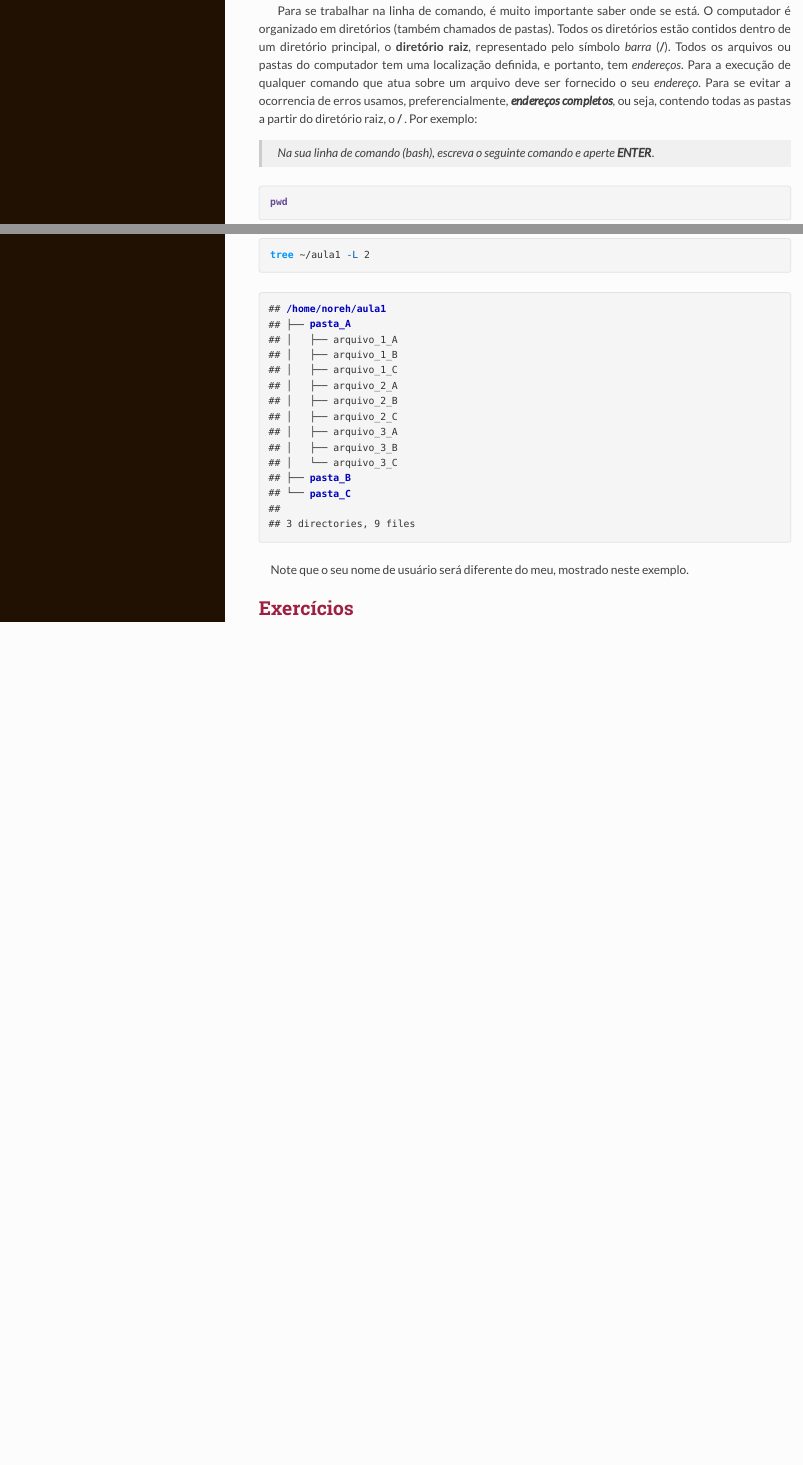
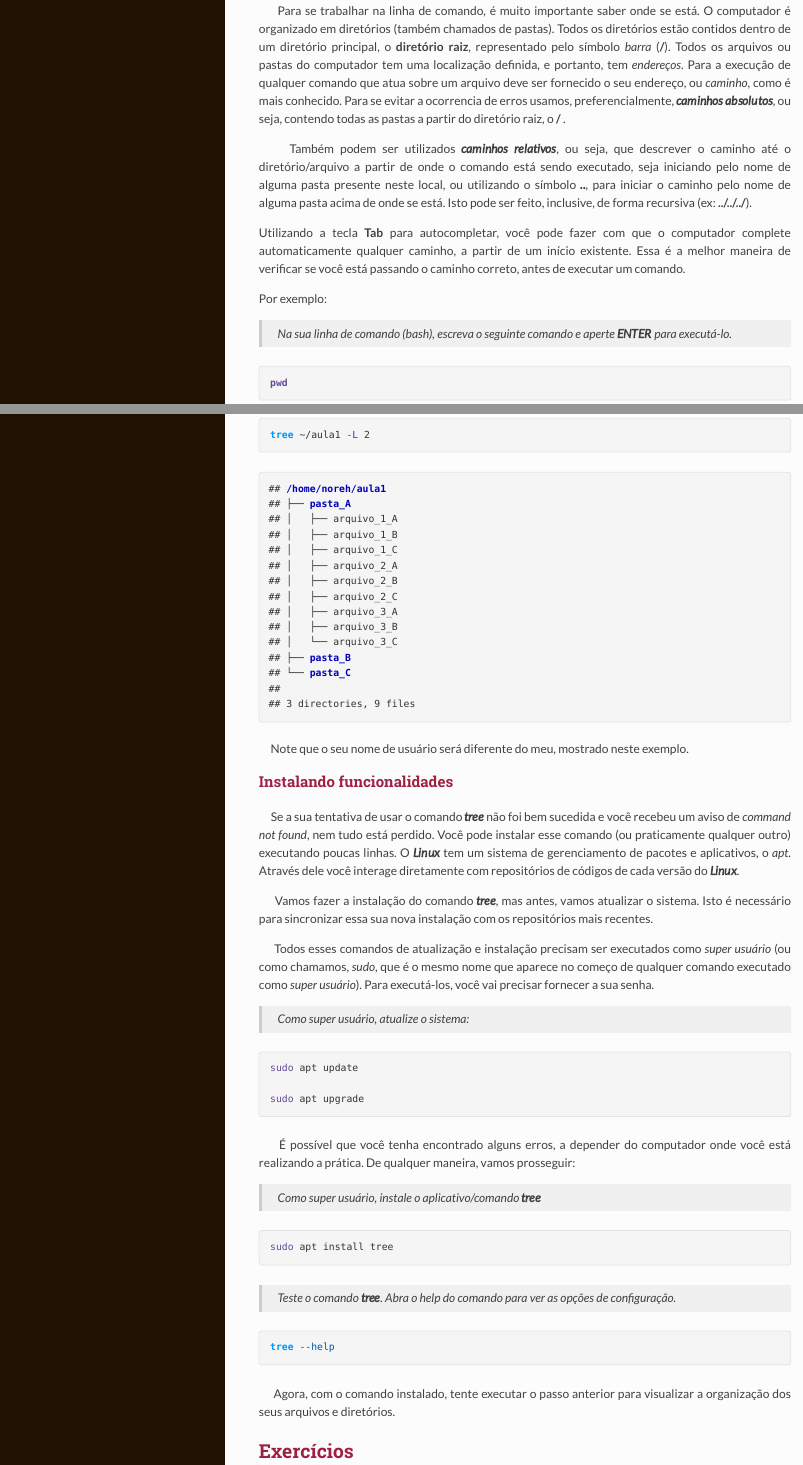
Before and after one commit to heronoh/bioinfo, an R Markdown document (aulas/Pratica_1-Bioinfo.Rmd): the page in a window 1100 px wide, from 1990 px down before the commit and from 2140 px down after it, so that both start at the same text, and a second part further down, joined at a grey line. The pictures show the output file aulas/Pratica_1-Bioinfo.html that the author committed with the source, opened offline.

Commit message:
corrigindo tree

````diff
--- a/aulas/Pratica_1-Bioinfo.Rmd
+++ b/aulas/Pratica_1-Bioinfo.Rmd
@@ -106,9 +112,16 @@ Todos os sistemas operacionais podem ser operados sem a necessidade de uma inter
 
 
 &nbsp;&nbsp;&nbsp;&nbsp;
-Para se trabalhar na linha de comando, é muito importante saber onde se está. O computador é organizado em diretórios (também chamados de pastas). Todos os diretórios estão contidos dentro de um diretório principal, o **diretório raiz**, representado pelo símbolo _barra_ (**/**). Todos os arquivos ou pastas do computador tem uma localização definida, e portanto, tem _endereços_. Para a execução de qualquer comando que atua sobre um arquivo deve ser fornecido o seu _endereço_. Para se evitar a ocorrencia de erros usamos, preferencialmente, **_endereços completos_**, ou seja, contendo todas as pastas a partir do diretório raiz, o **/** . Por exemplo:
+Para se trabalhar na linha de comando, é muito importante saber onde se está. O computador é organizado em diretórios (também chamados de pastas). Todos os diretórios estão contidos dentro de um diretório principal, o **diretório raiz**, representado pelo símbolo _barra_ (**/**). Todos os arquivos ou pastas do computador tem uma localização definida, e portanto, tem _endereços_. Para a execução de qualquer comando que atua sobre um arquivo deve ser fornecido o seu endereço, ou _caminho_, como é mais conhecido. Para se evitar a ocorrencia de erros usamos, preferencialmente, **_caminhos absolutos_**, ou seja, contendo todas as pastas a partir do diretório raiz, o **/** .
 
-> Na sua linha de comando (_bash_), escreva o seguinte comando e aperte ***ENTER***.
+&nbsp;&nbsp;&nbsp;&nbsp;
+Também podem ser utilizados **_caminhos relativos_**, ou seja, que descrever o caminho até o diretório/arquivo a partir de onde o comando está sendo executado, seja iniciando pelo nome de alguma pasta presente neste local, ou utilizando o símbolo ***..***, para iniciar o caminho pelo nome de alguma pasta acima de onde se está. Isto pode ser feito, inclusive, de forma recursiva (ex: **../../../**).
+
+Utilizando a tecla **Tab** para autocompletar, você pode fazer com que o computador complete automaticamente qualquer caminho, a partir de um início existente. Essa é a melhor maneira de verificar se você está passando o caminho correto, antes de executar um comando.
+
+Por exemplo:
+
+> Na sua linha de comando (_bash_), escreva o seguinte comando e aperte ***ENTER*** para executá-lo.
 
 ```{bash, echo=TRUE,eval=FALSE}
 pwd
@@ -285,6 +296,52 @@ tree ~/aula1 -L 2
 
 &nbsp;&nbsp;&nbsp;&nbsp;
 Note que o seu nome de usuário será diferente do meu, mostrado neste exemplo.
+
+
+### Instalando funcionalidades
+
+&nbsp;&nbsp;&nbsp;&nbsp;
+Se a sua tentativa de usar o comando ***tree*** não foi bem sucedida e você recebeu um aviso de _command not found_, nem tudo está perdido. Você pode instalar esse comando (ou praticamente qualquer outro) executando poucas linhas.
+O ***Linux*** tem um sistema de gerenciamento de pacotes e aplicativos, o _apt_. Através dele você interage diretamente com repositórios de códigos de cada versão do ***Linux***.
+
+&nbsp;&nbsp;&nbsp;&nbsp;
+Vamos fazer a instalação do comando ***tree***, mas antes, vamos atualizar o sistema. Isto é necessário para sincronizar essa sua nova instalação com os repositórios mais recentes.
+
+&nbsp;&nbsp;&nbsp;&nbsp;
+Todos esses comandos de atualização e instalação precisam ser executados como _super usuário_ (ou como chamamos, _sudo_, que é o mesmo nome que aparece no começo de qualquer comando executado como _super usuário_). Para executá-los, você vai precisar fornecer a sua senha.
+
+
+> Como super usuário, atualize o sistema:
+
+```{bash echo=TRUE,eval=FALSE}
+sudo apt update
+
+sudo apt upgrade
+
+```
+
+&nbsp;&nbsp;&nbsp;&nbsp;
+É possível que você tenha encontrado alguns erros, a depender do computador onde você está realizando a prática. De qualquer maneira, vamos prosseguir:
+
+
+> Como super usuário, instale o _aplicativo/comando_ ***tree***
+
+```{bash echo=TRUE,eval=FALSE}
+sudo apt install tree
+
+```
+
+> Teste o _comando_ ***tree***. Abra o help do comando para ver as opções de configuração.
+
+```{bash echo=TRUE,eval=FALSE}
+tree --help
+
+```
+
+&nbsp;&nbsp;&nbsp;&nbsp;
+Agora, com o comando instalado, tente executar o passo anterior para visualizar a organização dos seus arquivos e diretórios.
+
+
 
 ## Exercícios
 
````
Also changed, not shown: aulas/Pratica_1-Bioinfo.html, aulas/Pratica_1-Bioinfo.Rmd (20 more changed lines).
